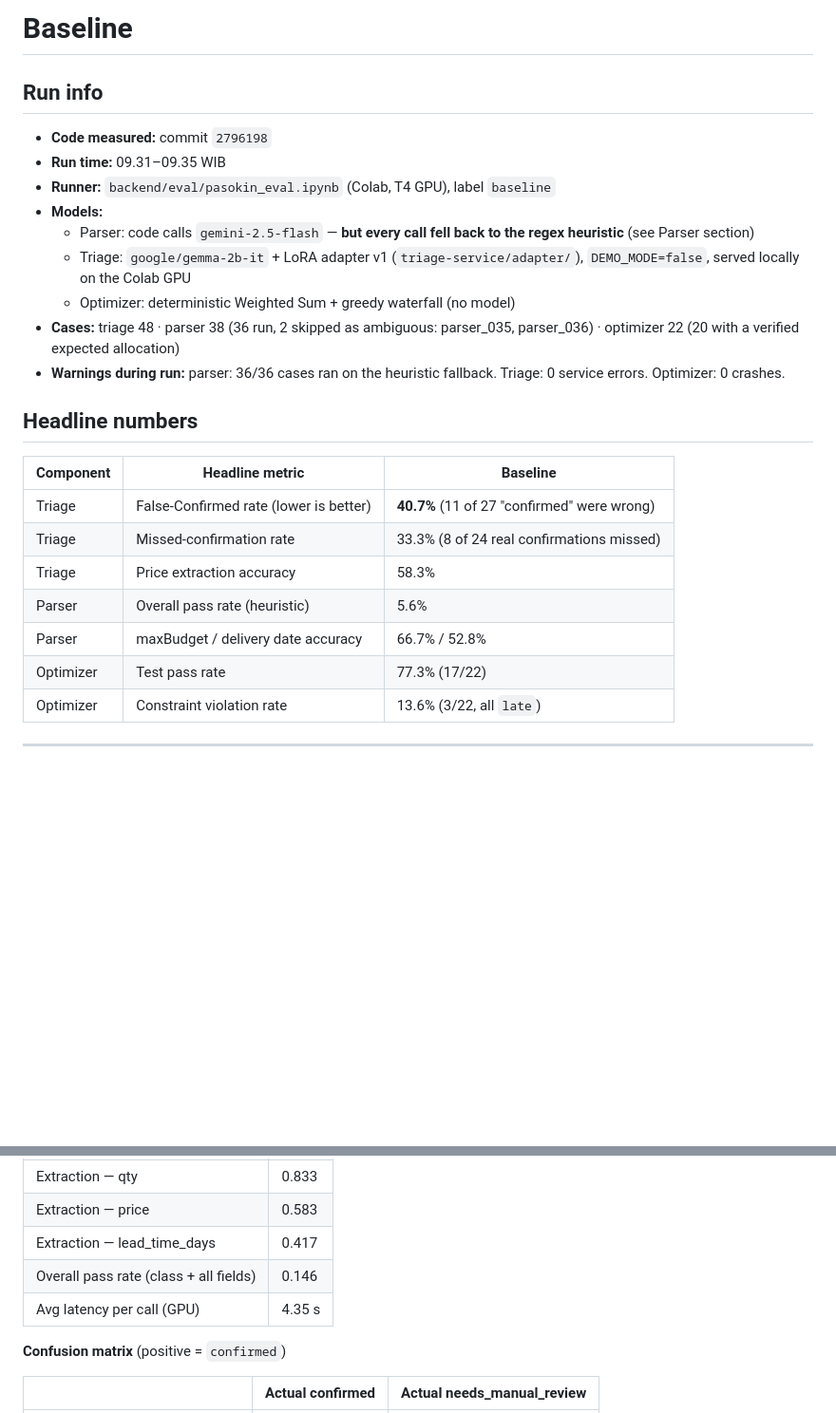
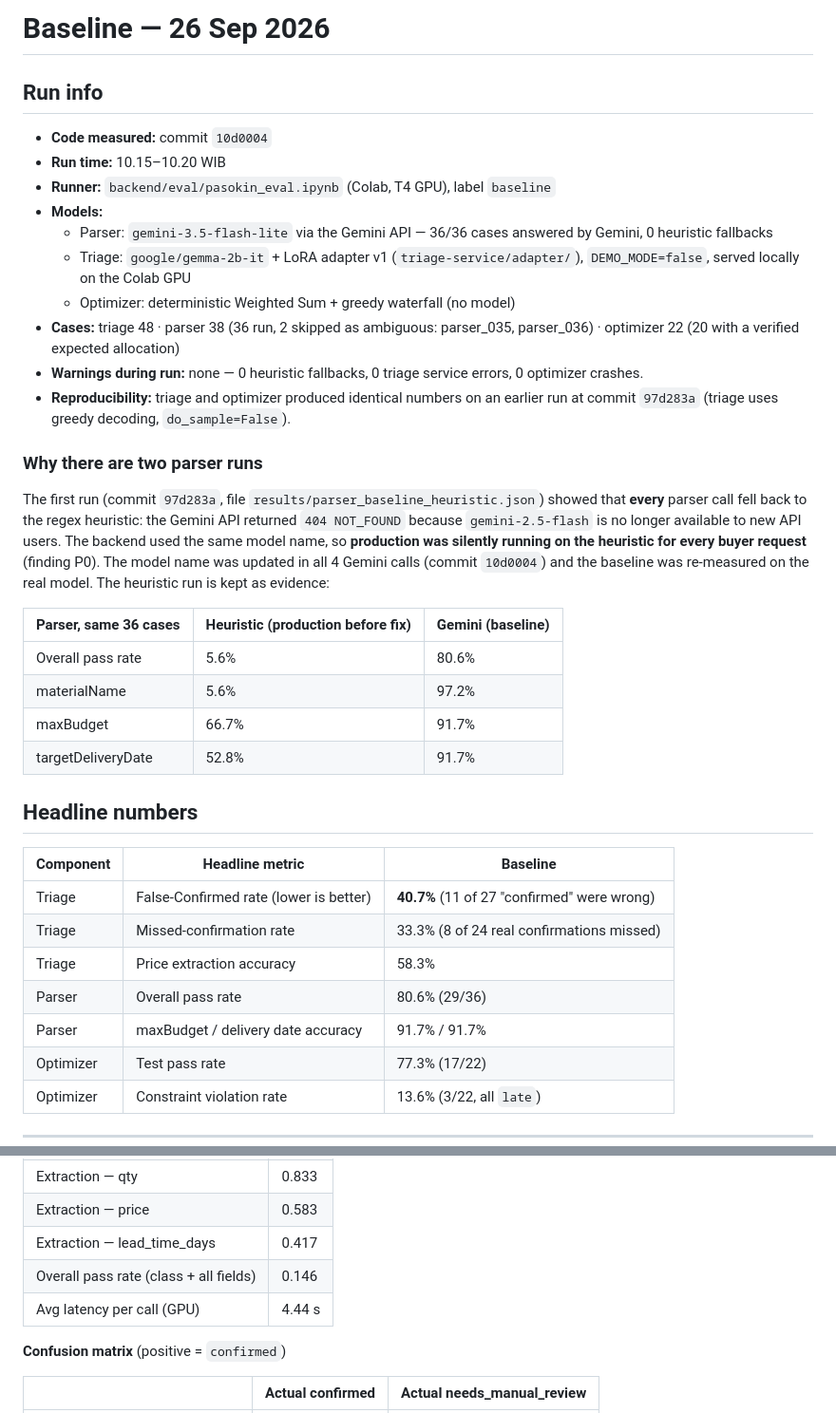
Before and after one commit to DavidLauda/Pasokin, a Markdown page: backend/eval/baseline.MD, 2 parts joined by grey strips. Shown at 95% size. Rendered like a GitHub page; blank space fills up the shorter version.

```diff
--- a/backend/eval/baseline.MD
+++ b/backend/eval/baseline.MD
@@ -1,15 +1,26 @@
-# Baseline
+# Baseline — 26 Sep 2026
 
 ## Run info
-- **Code measured:** commit `2796198`
-- **Run time:** 09.31–09.35 WIB
+- **Code measured:** commit `10d0004`
+- **Run time:** 10.15–10.20 WIB
 - **Runner:** `backend/eval/pasokin_eval.ipynb` (Colab, T4 GPU), label `baseline`
 - **Models:**
-  - Parser: code calls `gemini-2.5-flash` — **but every call fell back to the regex heuristic** (see Parser section)
+  - Parser: `gemini-3.5-flash-lite` via the Gemini API — 36/36 cases answered by Gemini, 0 heuristic fallbacks
   - Triage: `google/gemma-2b-it` + LoRA adapter v1 (`triage-service/adapter/`), `DEMO_MODE=false`, served locally on the Colab GPU
   - Optimizer: deterministic Weighted Sum + greedy waterfall (no model)
 - **Cases:** triage 48 · parser 38 (36 run, 2 skipped as ambiguous: parser_035, parser_036) · optimizer 22 (20 with a verified expected allocation)
-- **Warnings during run:** parser: 36/36 cases ran on the heuristic fallback. Triage: 0 service errors. Optimizer: 0 crashes.
+- **Warnings during run:** none — 0 heuristic fallbacks, 0 triage service errors, 0 optimizer crashes.
+- **Reproducibility:** triage and optimizer produced identical numbers on an earlier run at commit `97d283a` (triage uses greedy decoding, `do_sample=False`).
+
+### Why there are two parser runs
+The first run (commit `97d283a`, file `results/parser_baseline_heuristic.json`) showed that **every** parser call fell back to the regex heuristic: the Gemini API returned `404 NOT_FOUND` because `gemini-2.5-flash` is no longer available to new API users. The backend used the same model name, so **production was silently running on the heuristic for every buyer request** (finding P0). The model name was updated in all 4 Gemini calls (commit `10d0004`) and the baseline was re-measured on the real model. The heuristic run is kept as evidence:
+
+| Parser, same 36 cases | Heuristic (production before fix) | Gemini (baseline) |
+| --- | --- | --- |
+| Overall pass rate | 5.6% | 80.6% |
+| materialName | 5.6% | 97.2% |
+| maxBudget | 66.7% | 91.7% |
+| targetDeliveryDate | 52.8% | 91.7% |
 
 ## Headline numbers
 
@@ -18,8 +29,8 @@
 | Triage | False-Confirmed rate (lower is better) | **40.7%** (11 of 27 "confirmed" were wrong) |
 | Triage | Missed-confirmation rate | 33.3% (8 of 24 real confirmations missed) |
 | Triage | Price extraction accuracy | 58.3% |
-| Parser | Overall pass rate (heuristic) | 5.6% |
-| Parser | maxBudget / delivery date accuracy | 66.7% / 52.8% |
+| Parser | Overall pass rate | 80.6% (29/36) |
+| Parser | maxBudget / delivery date accuracy | 91.7% / 91.7% |
 | Optimizer | Test pass rate | 77.3% (17/22) |
 | Optimizer | Constraint violation rate | 13.6% (3/22, all `late`) |
 
@@ -37,7 +48,7 @@
 | Extraction — price | 0.583 |
 | Extraction — lead_time_days | 0.417 |
 | Overall pass rate (class + all fields) | 0.146 |
-| Avg latency per call (GPU) | 4.35 s |
+| Avg latency per call (GPU) | 4.44 s |
 
 **Confusion matrix** (positive = `confirmed`)
 
```
Also changed, not shown: other parts of backend/eval/baseline.MD (+31 -34 lines).
